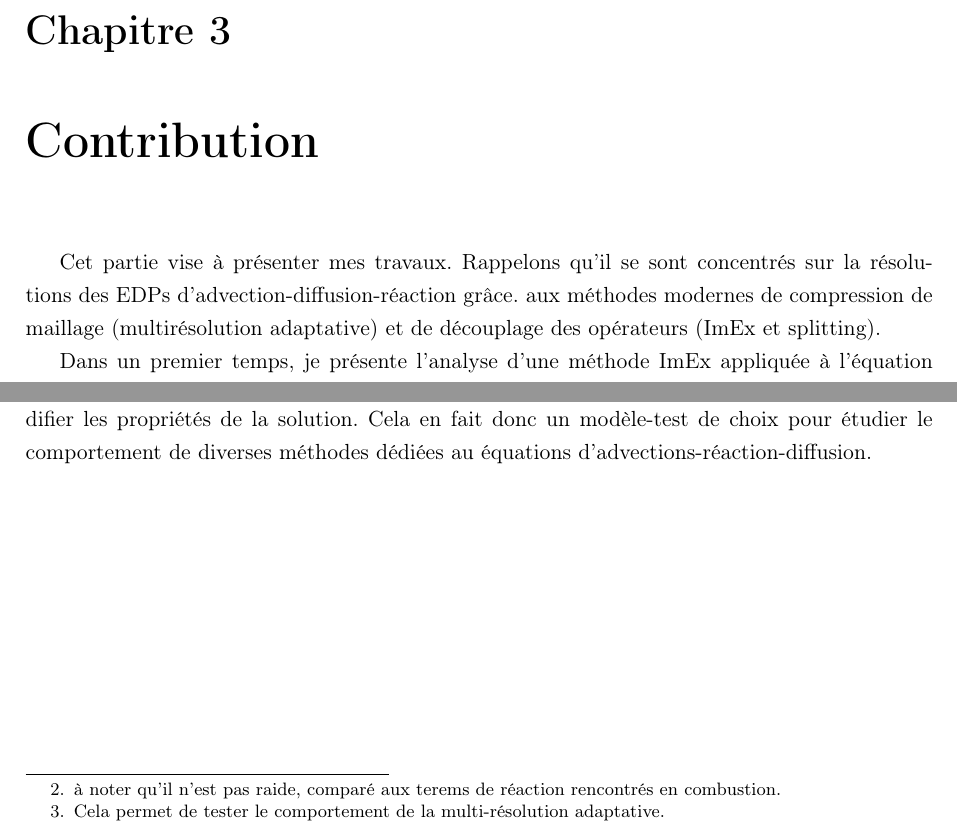
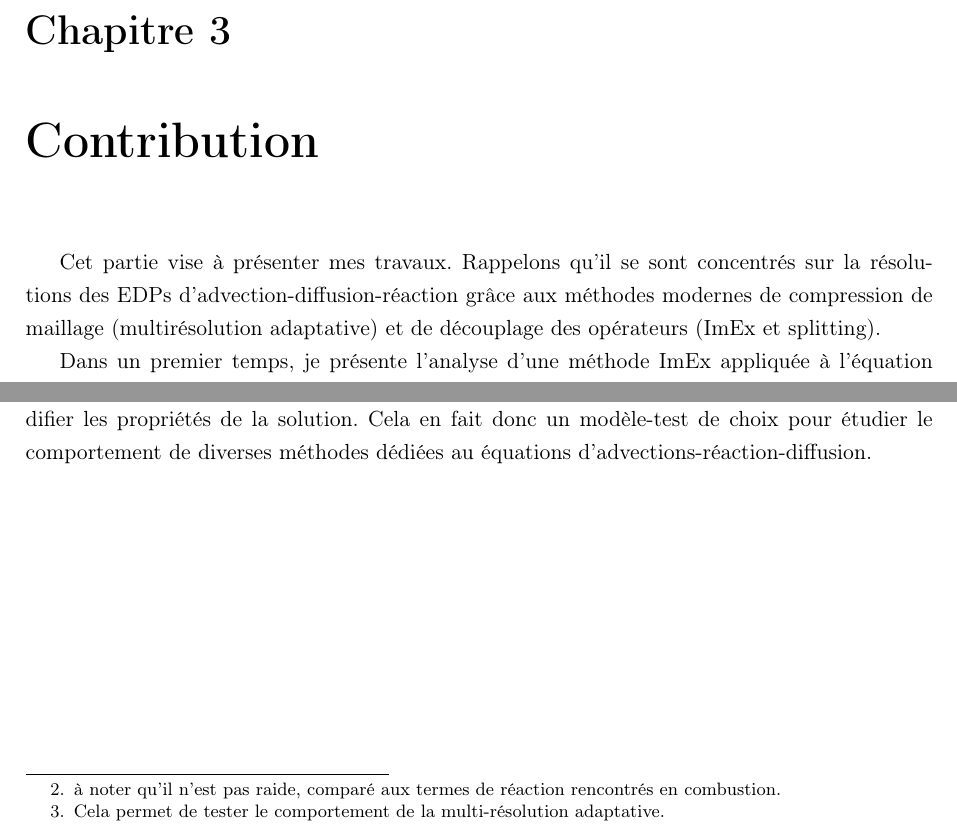
Before and after one commit to Ocelot-Pale/rapport_PFE, a LaTeX thesis (main.tex, which reads chapitres/4_contributions/0_intro.tex, chapitres/4_contributions/1_contribution/1_nagumo.tex): two parts of pages 22 and 25 of 34, joined at a grey line, cut so that both start at the same text. Compiled offline with pdfLaTeX.

Commit message:
réorganisaiton mineure

```diff
--- a/chapitres/4_contributions/0_intro.tex
+++ b/chapitres/4_contributions/0_intro.tex
@@ -1,4 +1,4 @@
-Cet partie vise à présenter mes travaux. Rappelons qu'il se sont concentrés sur la résolutions des EDPs d'advection-diffusion-réaction grâce.
+Cet partie vise à présenter mes travaux. Rappelons qu'il se sont concentrés sur la résolutions des EDPs d'advection-diffusion-réaction grâce
 aux méthodes modernes de compression de maillage (multirésolution adaptative) et de découplage des opérateurs (ImEx et splitting).\par
 Dans un premier temps, je présente l'analyse d'une méthode ImEx appliquée à l'équation de Nagumo (une équation de diffusion-réaction).
 J'étudie la stabilité des méthodes de manière générale puis dans le cas spécifique de cette équation. Par la suite, j'ai mené une comparaison expérimentale
--- a/chapitres/4_contributions/1_contribution/1_nagumo.tex
+++ b/chapitres/4_contributions/1_contribution/1_nagumo.tex
@@ -56,6 +57,6 @@ En effet:
 \end{figure}
 
 \subsubsection{Coclusion sur l'équation de Nagumo}
-Ainsi l'équation de Nagumo, présente un terme de réaction\footnote{à noter qu'il n'est pas raide, comparé aux terems de réaction rencontrés en combustion.},
+Ainsi l'équation de Nagumo, présente un terme de réaction\footnote{à noter qu'il n'est pas raide, comparé aux termes de réaction rencontrés en combustion.},
 et un terme de diffusion. Cette équation fait émerger un front d'onde\footnote{Cela permet de tester le comportement de la multi-résolution adaptative.} et dispose de deux paramètre $k$ et $D$ simple pour modifier les propriétés de la solution.
 Cela en fait donc un modèle-test de choix pour étudier le comportement de diverses méthodes dédiées au équations d'advections-réaction-diffusion.
```
Also changed, not shown: main.pdf, chapitres/4_contributions/1_contribution/1_nagumo.tex (3 more changed lines).
